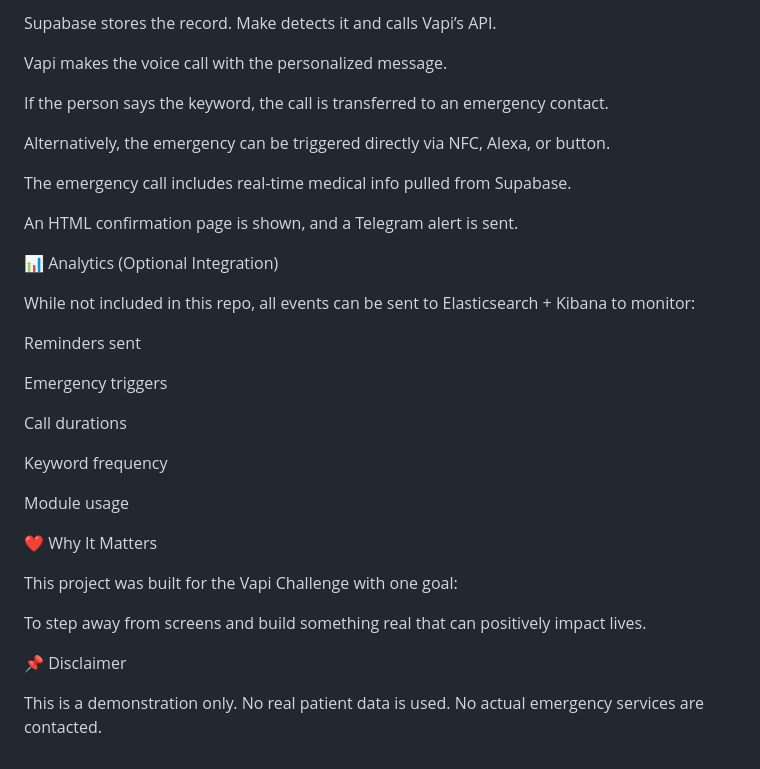
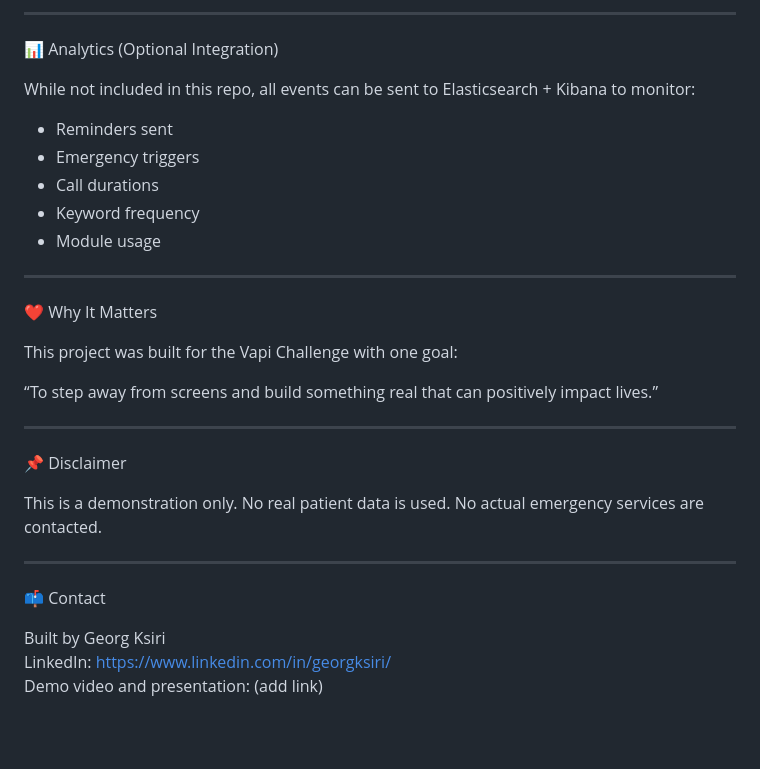
Before and after one commit to gksiri/lyaVoiceCare, a Markdown page: README.md, the part around one of its changes. Rendered like a GitHub page; blank space fills up the shorter version.

```diff
--- a/README.md
+++ b/README.md
@@ -77,36 +64,33 @@ A family member submits a reminder via Tally.
 
-Supabase stores the record. Make detects it and calls Vapi’s API.
-
-Vapi makes the voice call with the personalized message.
-
-If the person says the keyword, the call is transferred to an emergency contact.
-
-Alternatively, the emergency can be triggered directly via NFC, Alexa, or button.
-
-The emergency call includes real-time medical info pulled from Supabase.
-
-An HTML confirmation page is shown, and a Telegram alert is sent.
+---
 
 📊 Analytics (Optional Integration)
 
 While not included in this repo, all events can be sent to Elasticsearch + Kibana to monitor:
+- Reminders sent
+- Emergency triggers
+- Call durations
+- Keyword frequency
+- Module usage
 
-Reminders sent
-
-Emergency triggers
-
-Call durations
-
-Keyword frequency
-
-Module usage
+---
 
 ❤️ Why It Matters
 
 This project was built for the Vapi Challenge with one goal:
 
-To step away from screens and build something real that can positively impact lives.
+“To step away from screens and build something real that can positively impact lives.”
+
+---
 
 📌 Disclaimer
 
 This is a demonstration only. No real patient data is used. No actual emergency services are contacted.
+
+---
+
+📫 Contact
+
+Built by Georg Ksiri
+LinkedIn: https://www.linkedin.com/in/georgksiri/
+Demo video and presentation: (add link)
```
Also changed, not shown: other parts of README.md (+29 -42 lines).
